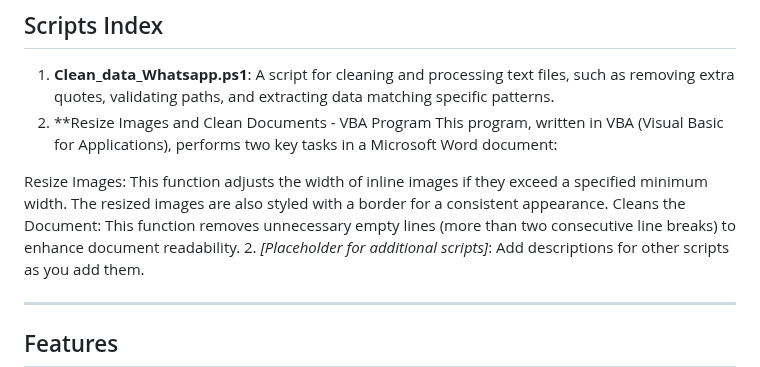
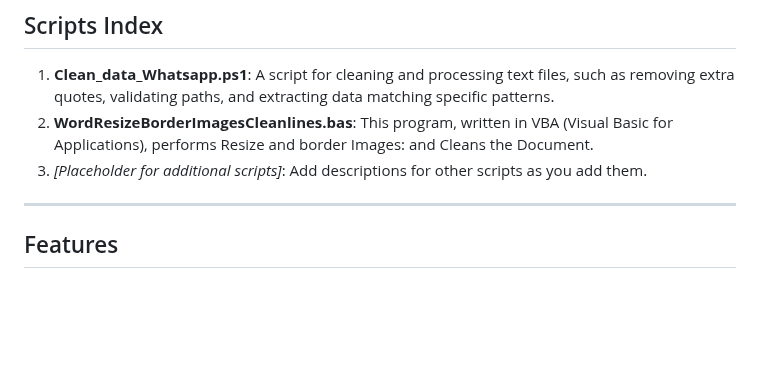
Before and after one commit to varunbiswasgit/aiacode, a Markdown page: README.md, the part around the change. Rendered like a GitHub page; blank space fills up the shorter version.

```diff
--- a/README.md
+++ b/README.md
@@ -7,11 +7,7 @@ This repository contains a collection of PowerShell, MS Macros, and Bash scripts
 
 ## Scripts Index
 1. **Clean_data_Whatsapp.ps1**: A script for cleaning and processing text files, such as removing extra quotes, validating paths, and extracting data matching specific patterns.
-2. **Resize Images and Clean Documents - VBA Program
-This program, written in VBA (Visual Basic for Applications), performs two key tasks in a Microsoft Word document:
-
-Resize Images: This function adjusts the width of inline images if they exceed a specified minimum width. The resized images are also styled with a border for a consistent appearance.
-Cleans the Document: This function removes unnecessary empty lines (more than two consecutive line breaks) to enhance document readability.
+2. **WordResizeBorderImagesCleanlines.bas**: This program, written in VBA (Visual Basic for Applications), performs Resize and border Images:  and Cleans the Document.
 2. _[Placeholder for additional scripts]_: Add descriptions for other scripts as you add them.
 
 ---
```
